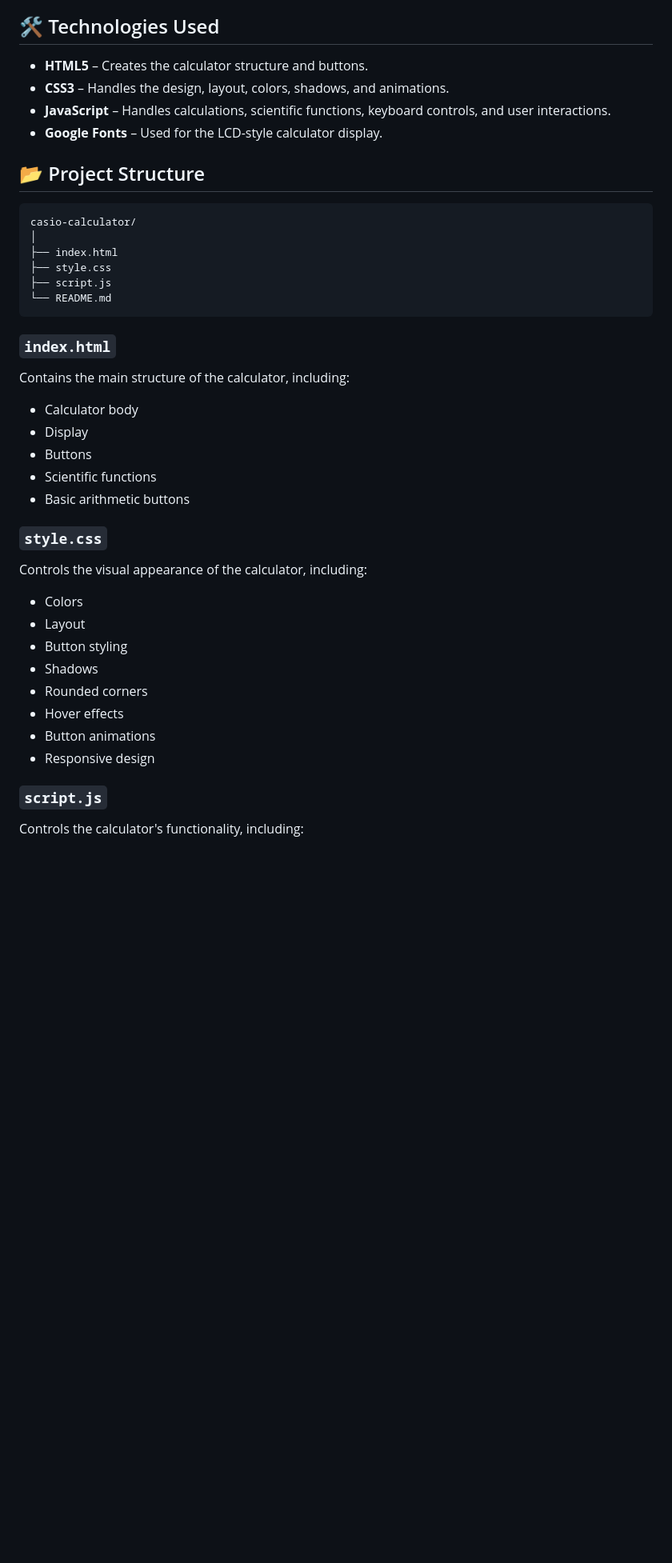
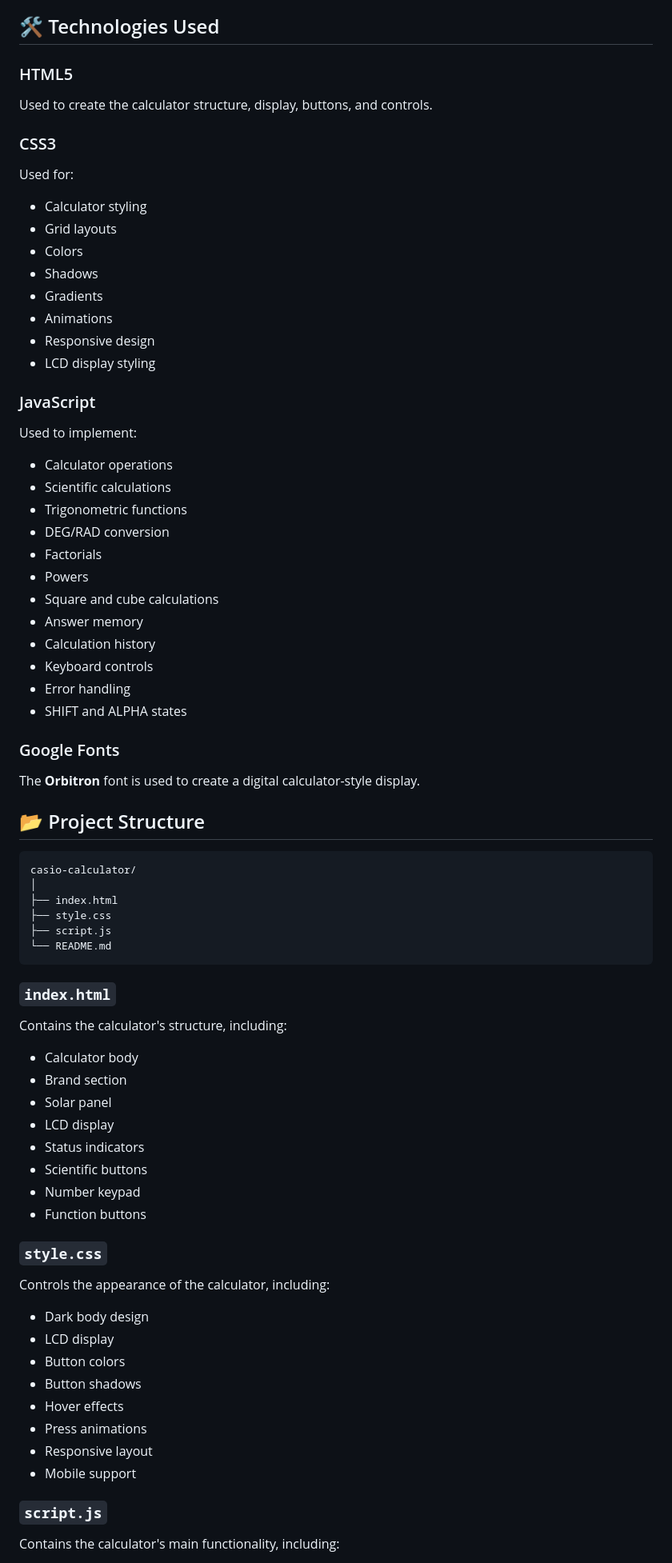
Before and after one commit to Claxer/CASIO-FX-991-ES-PLUS, a Markdown page: README.md, the part around one of its changes. Shown at 80% size. Drawn GitHub-style; blank space fills up the shorter version.

```diff
--- a/README.md
+++ b/README.md
@@ -36,10 +116,43 @@ The project was created as a beginner-friendly web development project to practi
 
 ## 🛠️ Technologies Used
 
-* **HTML5** – Creates the calculator structure and buttons.
-* **CSS3** – Handles the design, layout, colors, shadows, and animations.
-* **JavaScript** – Handles calculations, scientific functions, keyboard controls, and user interactions.
-* **Google Fonts** – Used for the LCD-style calculator display.
+### HTML5
+
+Used to create the calculator structure, display, buttons, and controls.
+
+### CSS3
+
+Used for:
+
+* Calculator styling
+* Grid layouts
+* Colors
+* Shadows
+* Gradients
+* Animations
+* Responsive design
+* LCD display styling
+
+### JavaScript
+
+Used to implement:
+
+* Calculator operations
+* Scientific calculations
+* Trigonometric functions
+* DEG/RAD conversion
+* Factorials
+* Powers
+* Square and cube calculations
+* Answer memory
+* Calculation history
+* Keyboard controls
+* Error handling
+* SHIFT and ALPHA states
+
+### Google Fonts
+
+The **Orbitron** font is used to create a digital calculator-style display.
 
 ## 📂 Project Structure
 
@@ -54,28 +167,31 @@ casio-calculator/
 
 ### `index.html`
 
-Contains the main structure of the calculator, including:
+Contains the calculator's structure, including:
 
 * Calculator body
-* Display
-* Buttons
-* Scientific functions
-* Basic arithmetic buttons
+* Brand section
+* Solar panel
+* LCD display
+* Status indicators
+* Scientific buttons
+* Number keypad
+* Function buttons
 
 ### `style.css`
 
-Controls the visual appearance of the calculator, including:
+Controls the appearance of the calculator, including:
 
-* Colors
-* Layout
-* Button styling
-* Shadows
-* Rounded corners
+* Dark body design
+* LCD display
+* Button colors
+* Button shadows
 * Hover effects
-* Button animations
-* Responsive design
+* Press animations
+* Responsive layout
+* Mobile support
 
 ### `script.js`
 
-Controls the calculator's functionality, including:
+Contains the calculator's main functionality, including:
 
```
Also changed, not shown: other parts of README.md (+198 -65 lines).
